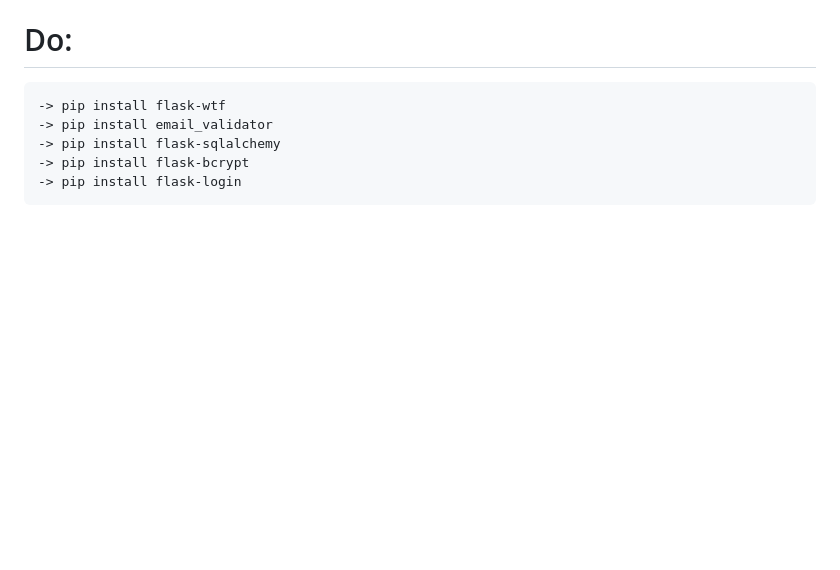
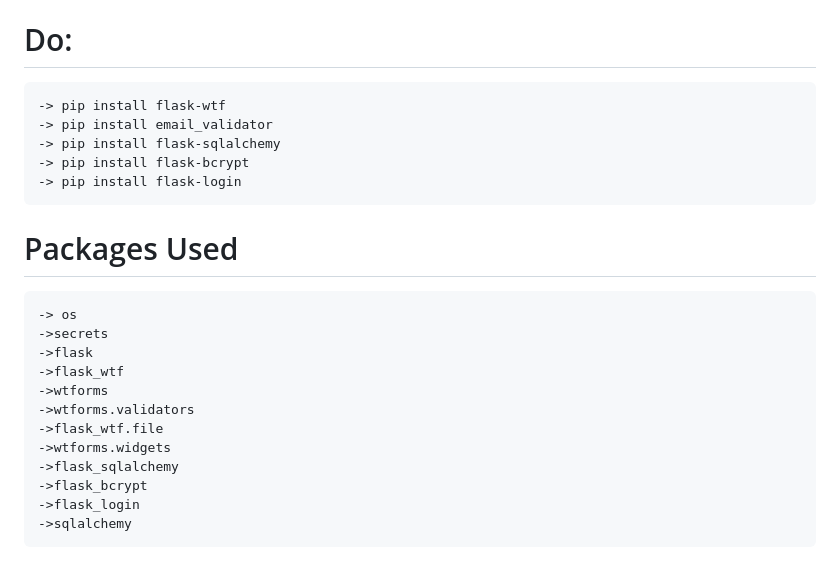
Before and after one commit to Vinit2244/Roomie-Hub, a Markdown page: README.md, the part around the change. Drawn GitHub-style; blank space fills up the shorter version.

```diff
--- a/README.md
+++ b/README.md
@@ -18,6 +18,20 @@ ROOMIEHUB
     -> pip install flask-sqlalchemy
     -> pip install flask-bcrypt
     -> pip install flask-login
+
+# Packages Used
+    -> os
+    ->secrets
+    ->flask
+    ->flask_wtf
+    ->wtforms
+    ->wtforms.validators
+    ->flask_wtf.file
+    ->wtforms.widgets
+    ->flask_sqlalchemy
+    ->flask_bcrypt
+    ->flask_login
+    ->sqlalchemy
 
 # To create/initiate database run the following command on python inside the shell in the src folder:
     -> from app import app, db
```
